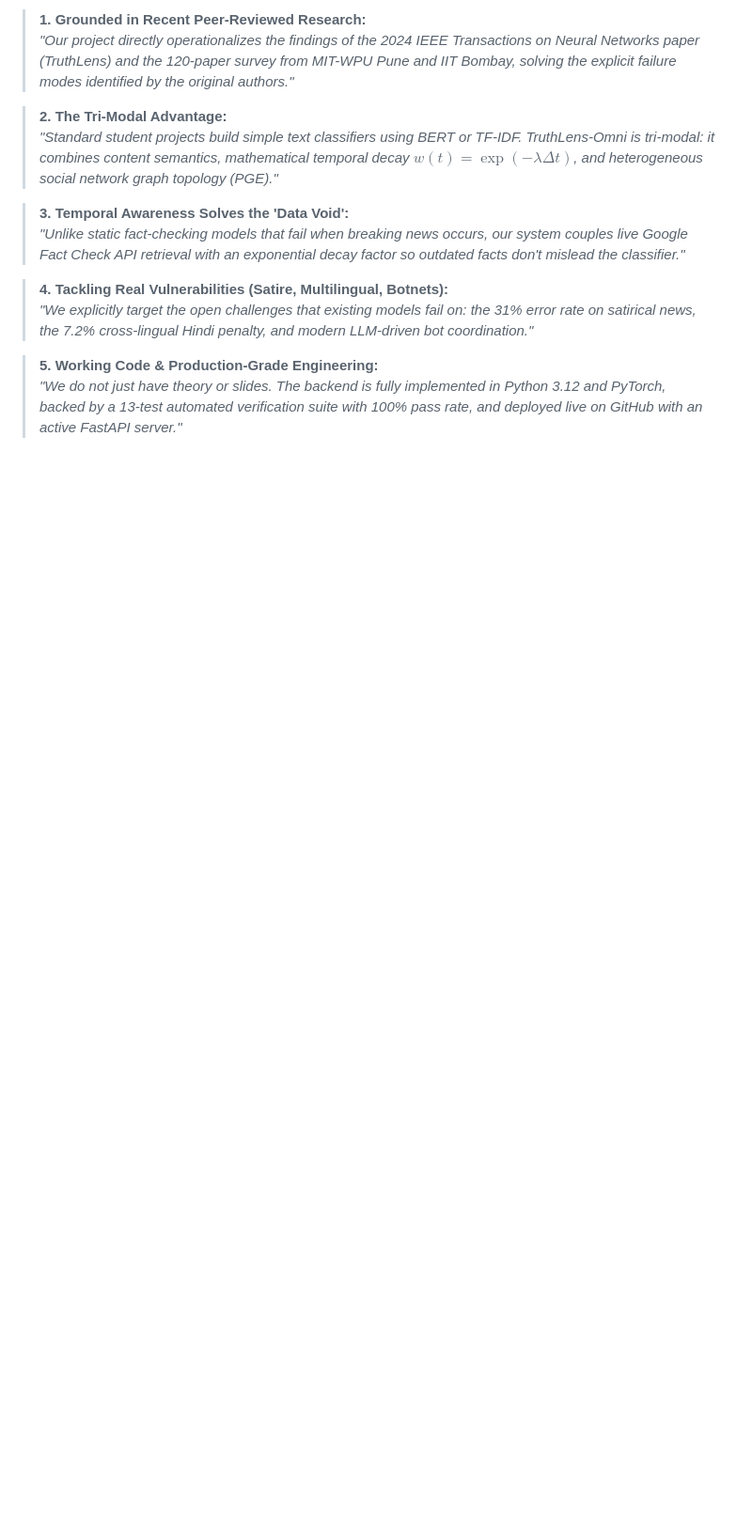
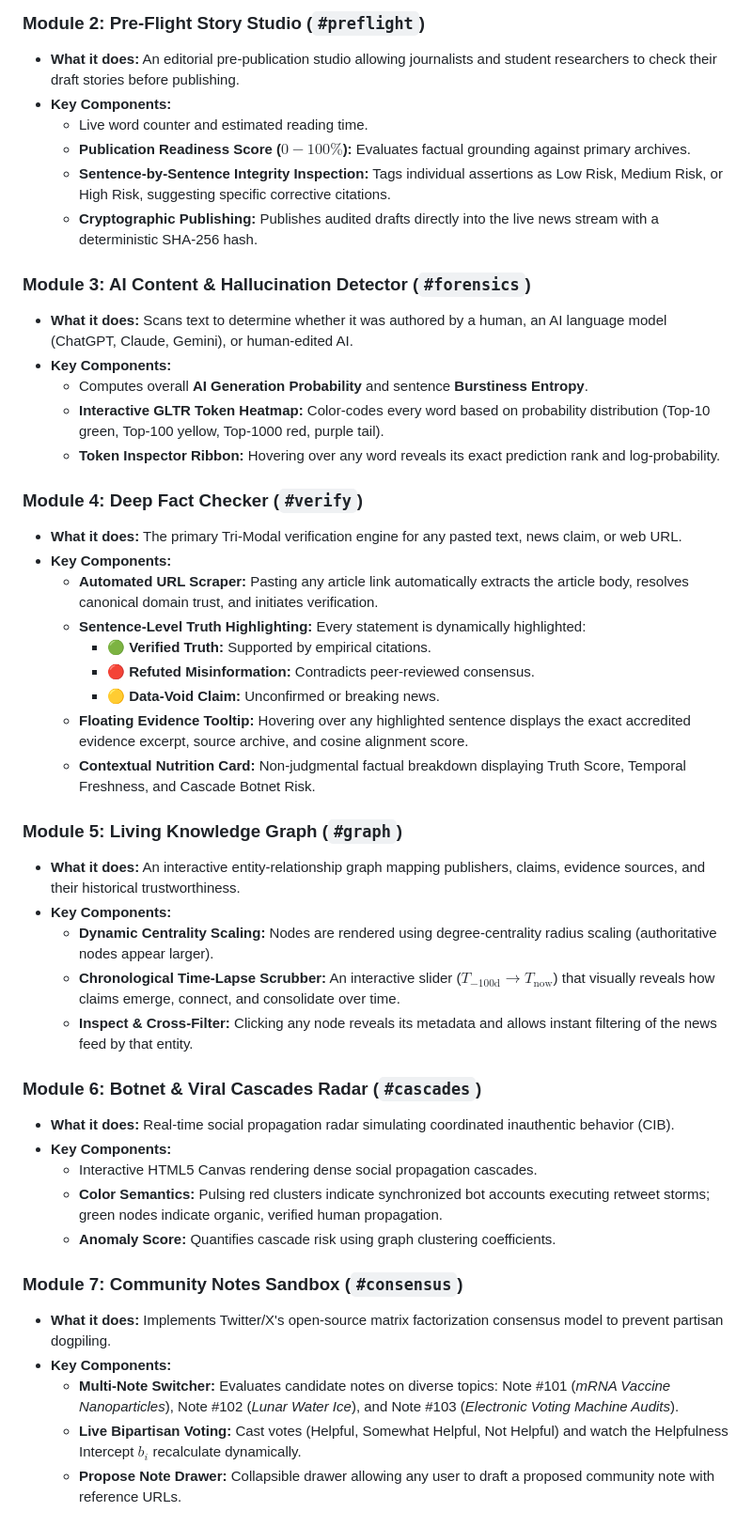
Before and after one commit to surosherishi2-debug/Fake-news-detector, a Markdown page: PROJECT_GUIDE_REPORT.md, the part around one of its changes. Shown at 94% size. Rendered like a GitHub page; blank space fills up the shorter version.

```diff
--- a/PROJECT_GUIDE_REPORT.md
+++ b/PROJECT_GUIDE_REPORT.md
@@ -203,15 +150,48 @@ When presenting this project to your project guide, committee, or industry panel
 
-> **1. Grounded in Recent Peer-Reviewed Research:**
-> *"Our project directly operationalizes the findings of the 2024 IEEE Transactions on Neural Networks paper (TruthLens) and the 120-paper survey from MIT-WPU Pune and IIT Bombay, solving the explicit failure modes identified by the original authors."*
+### Module 2: Pre-Flight Story Studio (`#preflight`)
+* **What it does:** An editorial pre-publication studio allowing journalists and student researchers to check their draft stories before publishing.
+* **Key Components:**
+  * Live word counter and estimated reading time.
+  * **Publication Readiness Score ($0-100\%$):** Evaluates factual grounding against primary archives.
+  * **Sentence-by-Sentence Integrity Inspection:** Tags individual assertions as Low Risk, Medium Risk, or High Risk, suggesting specific corrective citations.
+  * **Cryptographic Publishing:** Publishes audited drafts directly into the live news stream with a deterministic SHA-256 hash.
 
-> **2. The Tri-Modal Advantage:**
-> *"Standard student projects build simple text classifiers using BERT or TF-IDF. TruthLens-Omni is tri-modal: it combines content semantics, mathematical temporal decay $w(t) = \exp(-\lambda \Delta t)$, and heterogeneous social network graph topology (PGE)."*
+### Module 3: AI Content & Hallucination Detector (`#forensics`)
+* **What it does:** Scans text to determine whether it was authored by a human, an AI language model (ChatGPT, Claude, Gemini), or human-edited AI.
+* **Key Components:**
+  * Computes overall **AI Generation Probability** and sentence **Burstiness Entropy**.
+  * **Interactive GLTR Token Heatmap:** Color-codes every word based on probability distribution (Top-10 green, Top-100 yellow, Top-1000 red, purple tail).
+  * **Token Inspector Ribbon:** Hovering over any word reveals its exact prediction rank and log-probability.
 
-> **3. Temporal Awareness Solves the 'Data Void':**
-> *"Unlike static fact-checking models that fail when breaking news occurs, our system couples live Google Fact Check API retrieval with an exponential decay factor so outdated facts don't mislead the classifier."*
+### Module 4: Deep Fact Checker (`#verify`)
+* **What it does:** The primary Tri-Modal verification engine for any pasted text, news claim, or web URL.
+* **Key Components:**
+  * **Automated URL Scraper:** Pasting any article link automatically extracts the article body, resolves canonical domain trust, and initiates verification.
+  * **Sentence-Level Truth Highlighting:** Every statement is dynamically highlighted:
+    * 🟢 **Verified Truth:** Supported by empirical citations.
+    * 🔴 **Refuted Misinformation:** Contradicts peer-reviewed consensus.
+    * 🟡 **Data-Void Claim:** Unconfirmed or breaking news.
+  * **Floating Evidence Tooltip:** Hovering over any highlighted sentence displays the exact accredited evidence excerpt, source archive, and cosine alignment score.
+  * **Contextual Nutrition Card:** Non-judgmental factual breakdown displaying Truth Score, Temporal Freshness, and Cascade Botnet Risk.
 
-> **4. Tackling Real Vulnerabilities (Satire, Multilingual, Botnets):**
-> *"We explicitly target the open challenges that existing models fail on: the 31% error rate on satirical news, the 7.2% cross-lingual Hindi penalty, and modern LLM-driven bot coordination."*
+### Module 5: Living Knowledge Graph (`#graph`)
+* **What it does:** An interactive entity-relationship graph mapping publishers, claims, evidence sources, and their historical trustworthiness.
+* **Key Components:**
+  * **Dynamic Centrality Scaling:** Nodes are rendered using degree-centrality radius scaling (authoritative nodes appear larger).
+  * **Chronological Time-Lapse Scrubber:** An interactive slider ($T_{-100\text{d}} \to T_{\text{now}}$) that visually reveals how claims emerge, connect, and consolidate over time.
+  * **Inspect & Cross-Filter:** Clicking any node reveals its metadata and allows instant filtering of the news feed by that entity.
 
-> **5. Working Code & Production-Grade Engineering:**
-> *"We do not just have theory or slides. The backend is fully implemented in Python 3.12 and PyTorch, backed by a 13-test automated verification suite with 100% pass rate, and deployed live on GitHub with an active FastAPI server."*
+### Module 6: Botnet & Viral Cascades Radar (`#cascades`)
+* **What it does:** Real-time social propagation radar simulating coordinated inauthentic behavior (CIB).
+* **Key Components:**
+  * Interactive HTML5 Canvas rendering dense social propagation cascades.
+  * **Color Semantics:** Pulsing red clusters indicate synchronized bot accounts executing retweet storms; green nodes indicate organic, verified human propagation.
+  * **Anomaly Score:** Quantifies cascade risk using graph clustering coefficients.
+
+### Module 7: Community Notes Sandbox (`#consensus`)
+* **What it does:** Implements Twitter/X's open-source matrix factorization consensus model to prevent partisan dogpiling.
+* **Key Components:**
+  * **Multi-Note Switcher:** Evaluates candidate notes on diverse topics: Note #101 (*mRNA Vaccine Nanoparticles*), Note #102 (*Lunar Water Ice*), and Note #103 (*Electronic Voting Machine Audits*).
+  * **Live Bipartisan Voting:** Cast votes (Helpful, Somewhat Helpful, Not Helpful) and watch the Helpfulness Intercept $b_i$ recalculate dynamically.
+  * **Propose Note Drawer:** Collapsible drawer allowing any user to draft a proposed community note with reference URLs.
+
```
Also changed, not shown: other parts of PROJECT_GUIDE_REPORT.md (+203 -174 lines).
